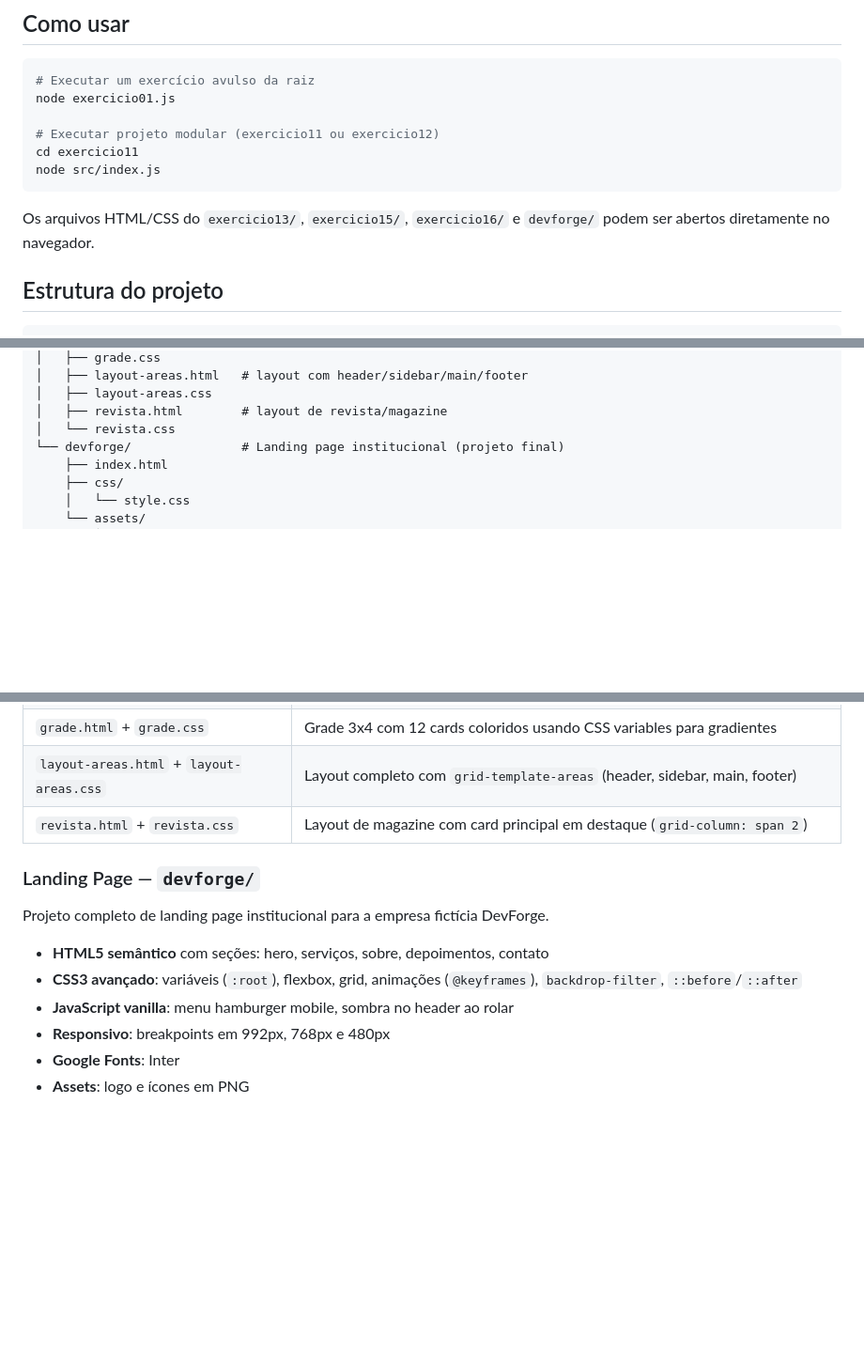
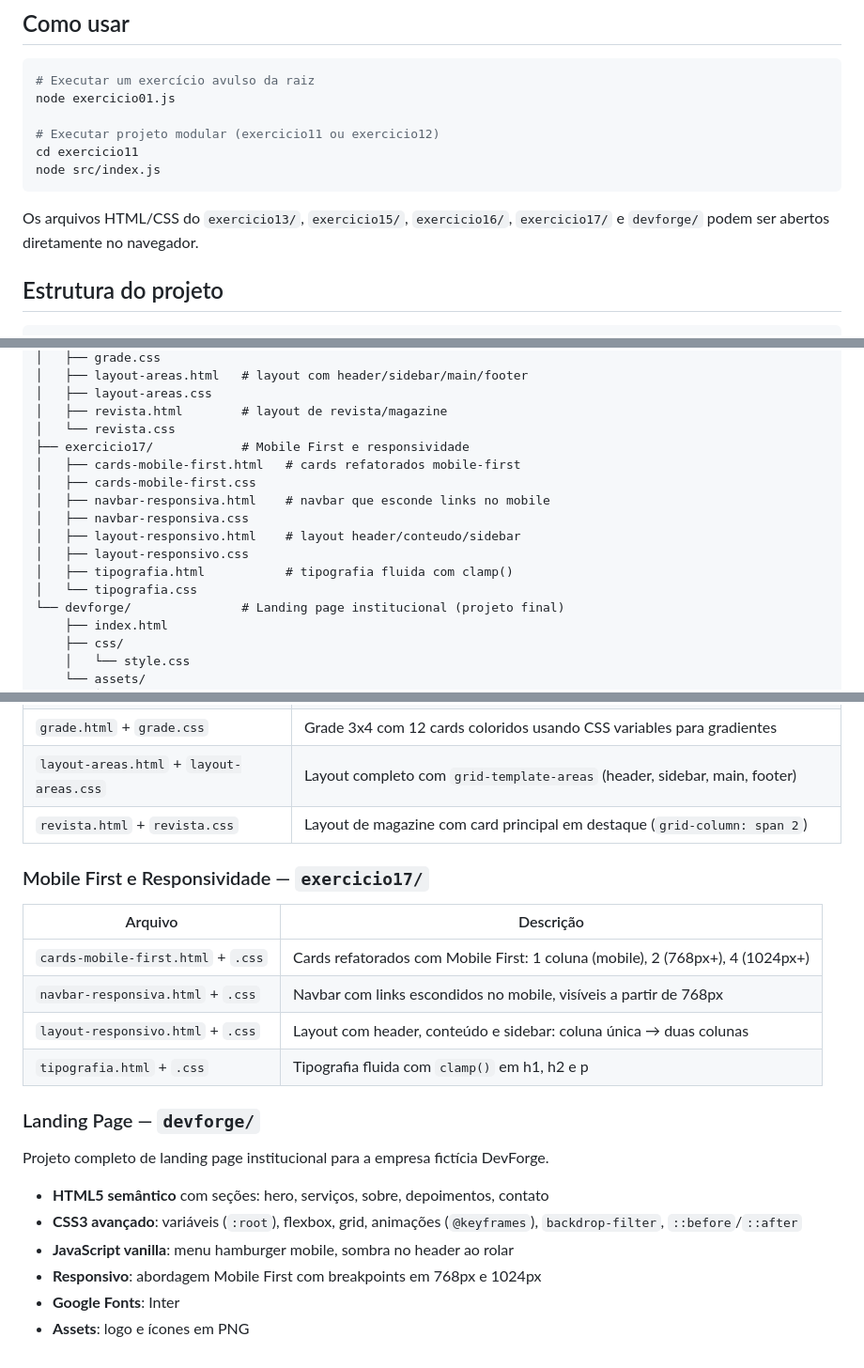
Before and after one commit to Joao-P-Diniz/fundamentos-js, a Markdown page: README.md, 3 parts joined by grey strips. Shown at 94% size. Drawn GitHub-style; blank space fills up the shorter version.

Commit message:
docs: adiciona exercicio17 ao README

````diff
--- a/README.md
+++ b/README.md
@@ -17,7 +17,7 @@ cd exercicio11
 node src/index.js
 ```
 
-Os arquivos HTML/CSS do `exercicio13/`, `exercicio15/`, `exercicio16/` e `devforge/` podem ser abertos diretamente no navegador.
+Os arquivos HTML/CSS do `exercicio13/`, `exercicio15/`, `exercicio16/`, `exercicio17/` e `devforge/` podem ser abertos diretamente no navegador.
 
 ## Estrutura do projeto
 
@@ -83,6 +83,15 @@ fundamentos-js/
 │   ├── layout-areas.css
 │   ├── revista.html        # layout de revista/magazine
 │   └── revista.css
+├── exercicio17/            # Mobile First e responsividade
+│   ├── cards-mobile-first.html   # cards refatorados mobile-first
+│   ├── cards-mobile-first.css
+│   ├── navbar-responsiva.html    # navbar que esconde links no mobile
+│   ├── navbar-responsiva.css
+│   ├── layout-responsivo.html    # layout header/conteudo/sidebar
+│   ├── layout-responsivo.css
+│   ├── tipografia.html           # tipografia fluida com clamp()
+│   └── tipografia.css
 └── devforge/               # Landing page institucional (projeto final)
     ├── index.html
     ├── css/
@@ -159,6 +168,15 @@ Consumo da API REST pública [JSONPlaceholder](https://jsonplaceholder.typicode.
 | `layout-areas.html` + `layout-areas.css` | Layout completo com `grid-template-areas` (header, sidebar, main, footer) |
 | `revista.html` + `revista.css` | Layout de magazine com card principal em destaque (`grid-column: span 2`) |
 
+### Mobile First e Responsividade — `exercicio17/`
+
+| Arquivo | Descrição |
+|---|---|
+| `cards-mobile-first.html` + `.css` | Cards refatorados com Mobile First: 1 coluna (mobile), 2 (768px+), 4 (1024px+) |
+| `navbar-responsiva.html` + `.css` | Navbar com links escondidos no mobile, visíveis a partir de 768px |
+| `layout-responsivo.html` + `.css` | Layout com header, conteúdo e sidebar: coluna única → duas colunas |
+| `tipografia.html` + `.css` | Tipografia fluida com `clamp()` em h1, h2 e p |
+
 ### Landing Page — `devforge/`
 
 Projeto completo de landing page institucional para a empresa fictícia DevForge.
@@ -166,6 +184,6 @@ Projeto completo de landing page institucional para a empresa fictícia DevForge
 - **HTML5 semântico** com seções: hero, serviços, sobre, depoimentos, contato
 - **CSS3 avançado**: variáveis (`:root`), flexbox, grid, animações (`@keyframes`), `backdrop-filter`, `::before`/`::after`
 - **JavaScript vanilla**: menu hamburger mobile, sombra no header ao rolar
-- **Responsivo**: breakpoints em 992px, 768px e 480px
+- **Responsivo**: abordagem Mobile First com breakpoints em 768px e 1024px
 - **Google Fonts**: Inter
 - **Assets**: logo e ícones em PNG
````
